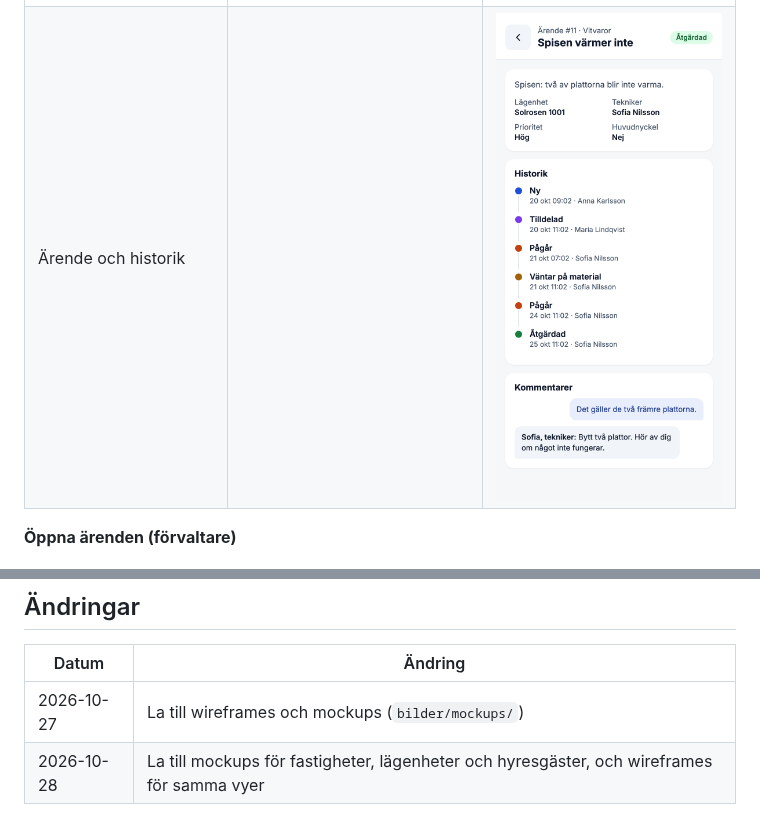
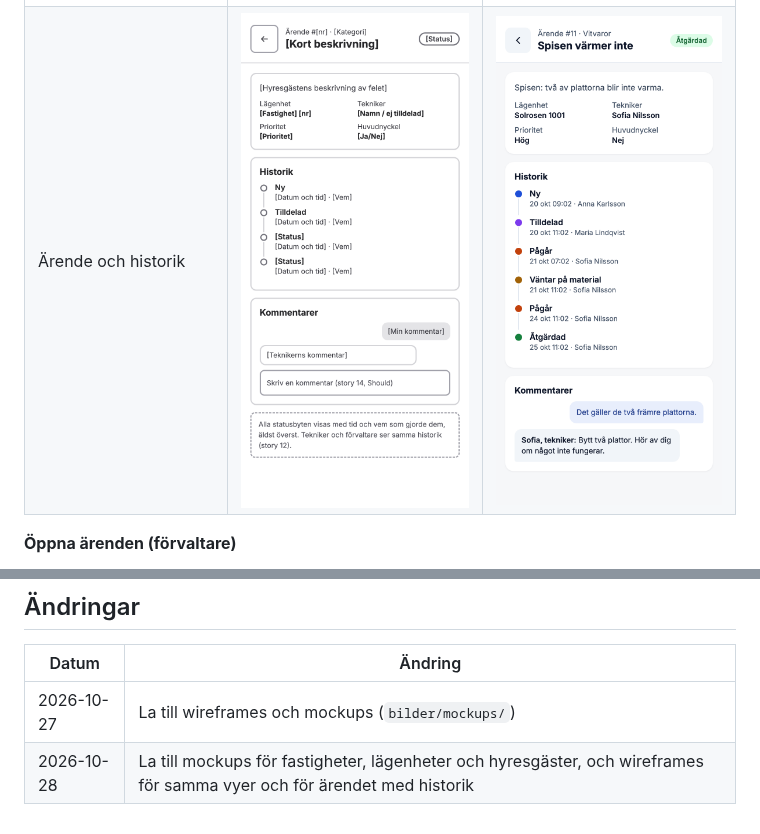
Before and after one commit to Tre-Musketradar/FastFix, a Markdown page: docs/frontend-plan.md, 2 parts joined by grey strips. Rendered like a GitHub page; pictures changed too: docs/bilder/mockups/wireframe-8-arende-och-historik.png (added).

Commit message:
Add wireframe for ticket details and history

```diff
--- a/docs/frontend-plan.md
+++ b/docs/frontend-plan.md
@@ -65,7 +65,7 @@ Bilderna ligger i [`bilder/mockups/`](bilder/mockups/). **Wireframes** visar str
 | Logga in | ![](bilder/mockups/wireframe-1-logga-in.png) | ![](bilder/mockups/mockup-1-logga-in.png) |
 | Mina ärenden (hyresgäst) | ![](bilder/mockups/wireframe-2-mina-arenden.png) | ![](bilder/mockups/mockup-2-mina-arenden.png) |
 | Ny felanmälan | ![](bilder/mockups/wireframe-3-ny-felanmalan.png) | ![](bilder/mockups/mockup-3-ny-felanmalan.png) |
-| Ärende och historik | | ![](bilder/mockups/mockup-4-arende-och-historik.png) |
+| Ärende och historik | ![](bilder/mockups/wireframe-8-arende-och-historik.png) | ![](bilder/mockups/mockup-4-arende-och-historik.png) |
 
 **Öppna ärenden (förvaltare)**
 
@@ -189,4 +189,4 @@ Projektförslagets risktabell säger "uppdatera från `main` dagligen". I det h
 | Datum | Ändring |
 |---|---|
 | 2026-10-27 | La till wireframes och mockups (`bilder/mockups/`) |
-| 2026-10-28 | La till mockups för fastigheter, lägenheter och hyresgäster, och wireframes för samma vyer |
+| 2026-10-28 | La till mockups för fastigheter, lägenheter och hyresgäster, och wireframes för samma vyer och för ärendet med historik |
```
